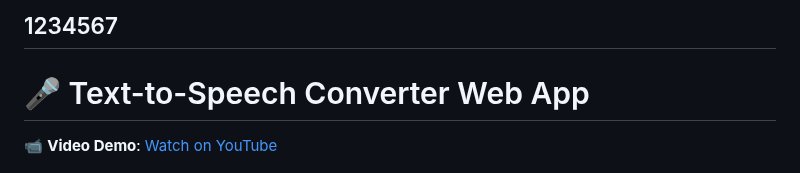
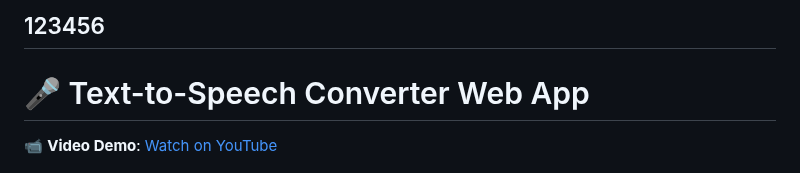
Before and after one commit to Misikerr/Text-To-Speech-Converter, a Markdown page: README.md, the part around the change. Drawn GitHub-style.

```diff
--- a/README.md
+++ b/README.md
@@ -1,4 +1,4 @@
-1234567
+123456
 ---
 
 # 🎤 Text-to-Speech Converter Web App
```
